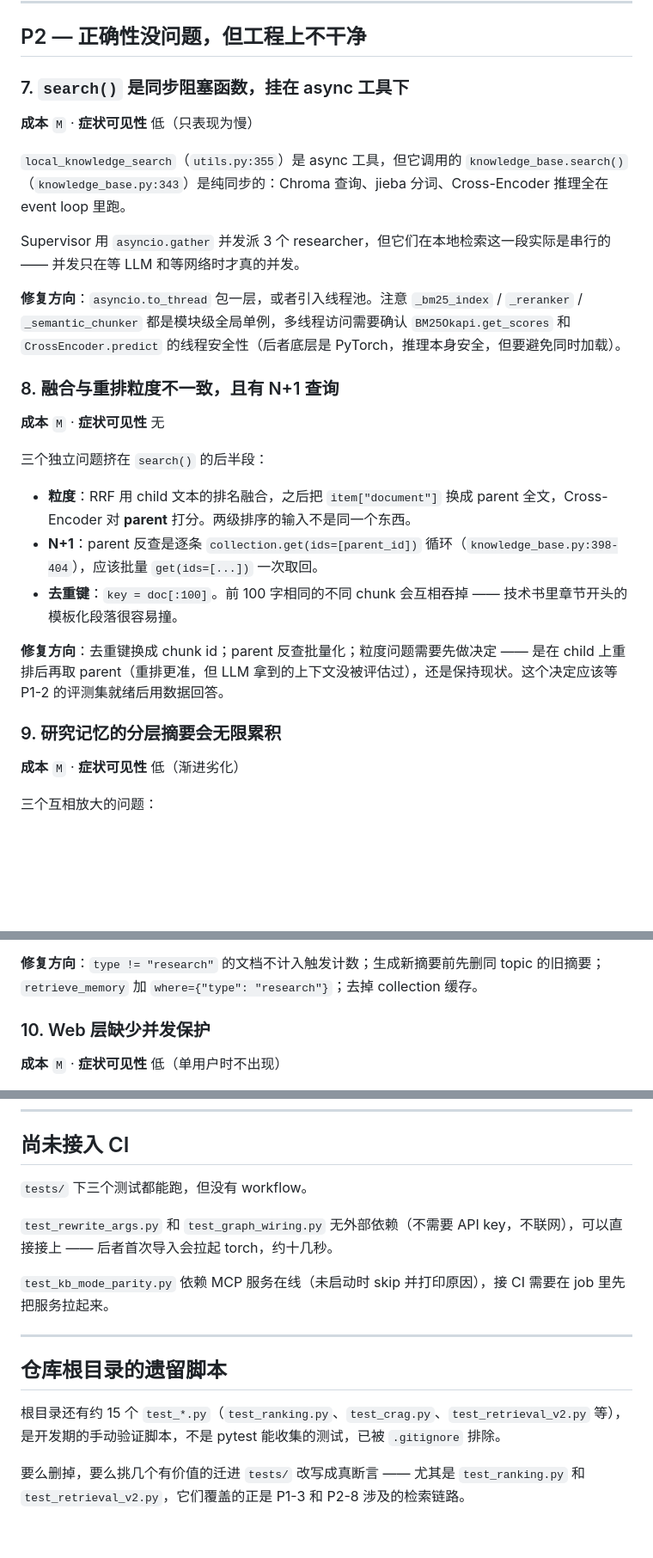
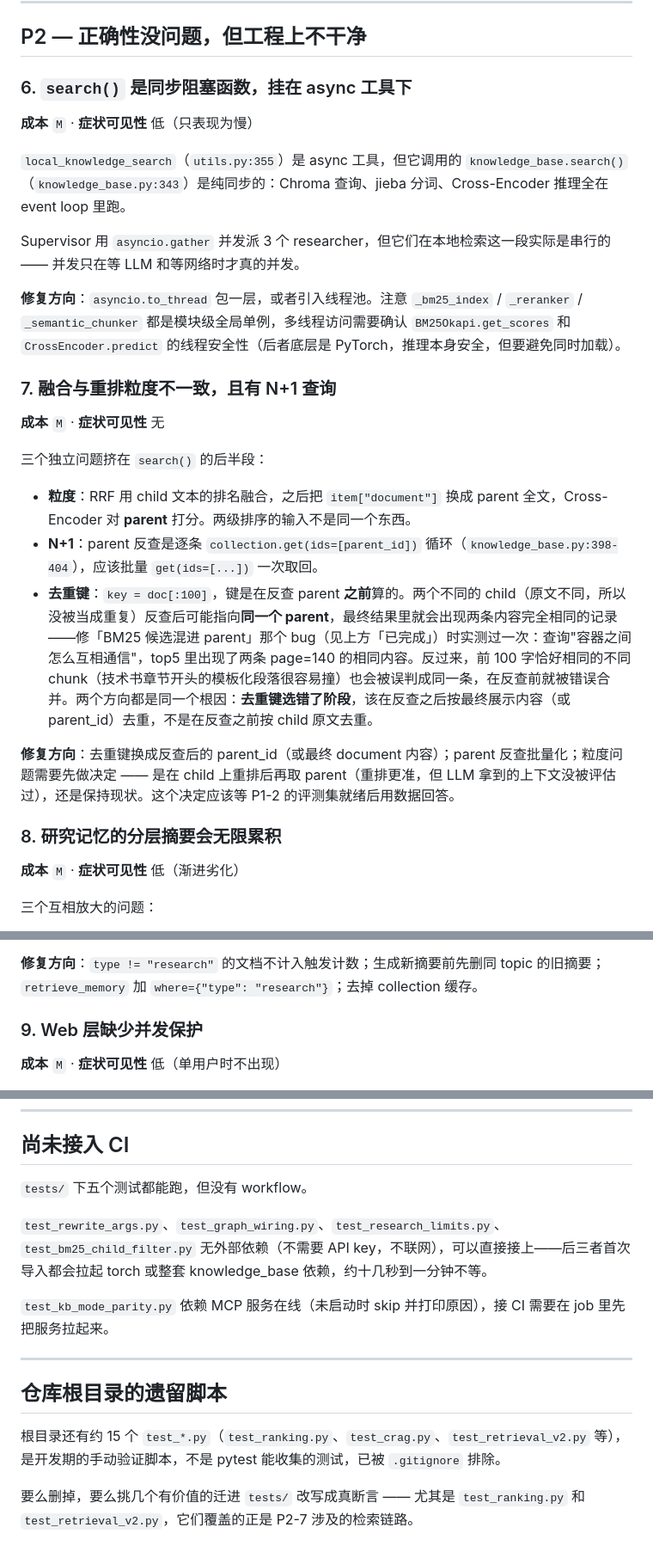
Before and after one commit to hddsj/my_open_deep_research, a Markdown page: ROADMAP.md, 3 parts joined by grey strips. Shown at 86% size. Rendered like a GitHub page; blank space fills up the shorter version.

```diff
--- a/ROADMAP.md
+++ b/ROADMAP.md
@@ -107,7 +107,7 @@ parent 在全库占 19.2%（1528 / 7941），所以 BM25 实际贡献的 child
 
 ## P2 — 正确性没问题，但工程上不干净
 
-### 7. `search()` 是同步阻塞函数，挂在 async 工具下
+### 6. `search()` 是同步阻塞函数，挂在 async 工具下
 
 **成本** `M` · **症状可见性** 低（只表现为慢）
 
@@ -117,7 +117,7 @@ Supervisor 用 `asyncio.gather` 并发派 3 个 researcher，但它们在本地
 
 **修复方向**：`asyncio.to_thread` 包一层，或者引入线程池。注意 `_bm25_index` / `_reranker` / `_semantic_chunker` 都是模块级全局单例，多线程访问需要确认 `BM25Okapi.get_scores` 和 `CrossEncoder.predict` 的线程安全性（后者底层是 PyTorch，推理本身安全，但要避免同时加载）。
 
-### 8. 融合与重排粒度不一致，且有 N+1 查询
+### 7. 融合与重排粒度不一致，且有 N+1 查询
 
 **成本** `M` · **症状可见性** 无
 
@@ -125,11 +125,11 @@ Supervisor 用 `asyncio.gather` 并发派 3 个 researcher，但它们在本地
 
 - **粒度**：RRF 用 child 文本的排名融合，之后把 `item["document"]` 换成 parent 全文，Cross-Encoder 对 **parent** 打分。两级排序的输入不是同一个东西。
 - **N+1**：parent 反查是逐条 `collection.get(ids=[parent_id])` 循环（`knowledge_base.py:398-404`），应该批量 `get(ids=[...])` 一次取回。
-- **去重键**：`key = doc[:100]`。前 100 字相同的不同 chunk 会互相吞掉 —— 技术书里章节开头的模板化段落很容易撞。
+- **去重键**：`key = doc[:100]`，键是在反查 parent **之前**算的。两个不同的 child（原文不同，所以没被当成重复）反查后可能指向**同一个 parent**，最终结果里就会出现两条内容完全相同的记录——修「BM25 候选混进 parent」那个 bug（见上方「已完成」）时实测过一次：查询"容器之间怎么互相通信"，top5 里出现了两条 page=140 的相同内容。反过来，前 100 字恰好相同的不同 chunk（技术书章节开头的模板化段落很容易撞）也会被误判成同一条，在反查前就被错误合并。两个方向都是同一个根因：**去重键选错了阶段**，该在反查之后按最终展示内容（或 parent_id）去重，不是在反查之前按 child 原文去重。
 
-**修复方向**：去重键换成 chunk id；parent 反查批量化；粒度问题需要先做决定 —— 是在 child 上重排后再取 parent（重排更准，但 LLM 拿到的上下文没被评估过），还是保持现状。这个决定应该等 P1-2 的评测集就绪后用数据回答。
+**修复方向**：去重键换成反查后的 parent_id（或最终 document 内容）；parent 反查批量化；粒度问题需要先做决定 —— 是在 child 上重排后再取 parent（重排更准，但 LLM 拿到的上下文没被评估过），还是保持现状。这个决定应该等 P1-2 的评测集就绪后用数据回答。
 
-### 9. 研究记忆的分层摘要会无限累积
+### 8. 研究记忆的分层摘要会无限累积
 
 **成本** `M` · **症状可见性** 低（渐进劣化）
 
@@ -143,7 +143,7 @@ Supervisor 用 `asyncio.gather` 并发派 3 个 researcher，但它们在本地
 
 **修复方向**：`type != "research"` 的文档不计入触发计数；生成新摘要前先删同 topic 的旧摘要；`retrieve_memory` 加 `where={"type": "research"}`；去掉 collection 缓存。
 
-### 10. Web 层缺少并发保护
+### 9. Web 层缺少并发保护
 
 **成本** `M` · **症状可见性** 低（单用户时不出现）
 
@@ -157,9 +157,9 @@ Supervisor 用 `asyncio.gather` 并发派 3 个 researcher，但它们在本地
 
 ## 尚未接入 CI
 
-`tests/` 下三个测试都能跑，但没有 workflow。
+`tests/` 下五个测试都能跑，但没有 workflow。
 
-`test_rewrite_args.py` 和 `test_graph_wiring.py` 无外部依赖（不需要 API key，不联网），可以直接接上 —— 后者首次导入会拉起 torch，约十几秒。
+`test_rewrite_args.py`、`test_graph_wiring.py`、`test_research_limits.py`、`test_bm25_child_filter.py` 无外部依赖（不需要 API key，不联网），可以直接接上——后三者首次导入都会拉起 torch 或整套 knowledge_base 依赖，约十几秒到一分钟不等。
 
 `test_kb_mode_parity.py` 依赖 MCP 服务在线（未启动时 skip 并打印原因），接 CI 需要在 job 里先把服务拉起来。
 
@@ -169,4 +169,4 @@ Supervisor 用 `asyncio.gather` 并发派 3 个 researcher，但它们在本地
 
 根目录还有约 15 个 `test_*.py`（`test_ranking.py`、`test_crag.py`、`test_retrieval_v2.py` 等），是开发期的手动验证脚本，不是 pytest 能收集的测试，已被 `.gitignore` 排除。
 
-要么删掉，要么挑几个有价值的迁进 `tests/` 改写成真断言 —— 尤其是 `test_ranking.py` 和 `test_retrieval_v2.py`，它们覆盖的正是 P1-3 和 P2-8 涉及的检索链路。
+要么删掉，要么挑几个有价值的迁进 `tests/` 改写成真断言 —— 尤其是 `test_ranking.py` 和 `test_retrieval_v2.py`，它们覆盖的正是 P2-7 涉及的检索链路。
```
Also changed, not shown: other parts of ROADMAP.md (+15 -15 lines), README.md (+22 -6 lines).
